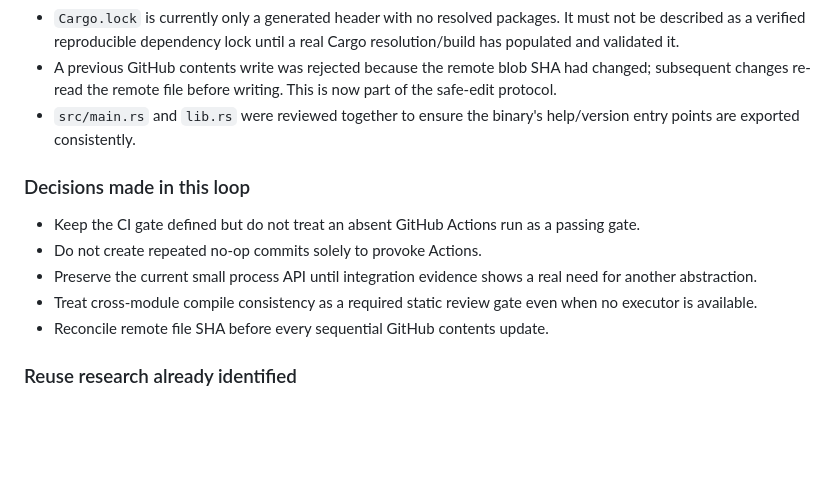
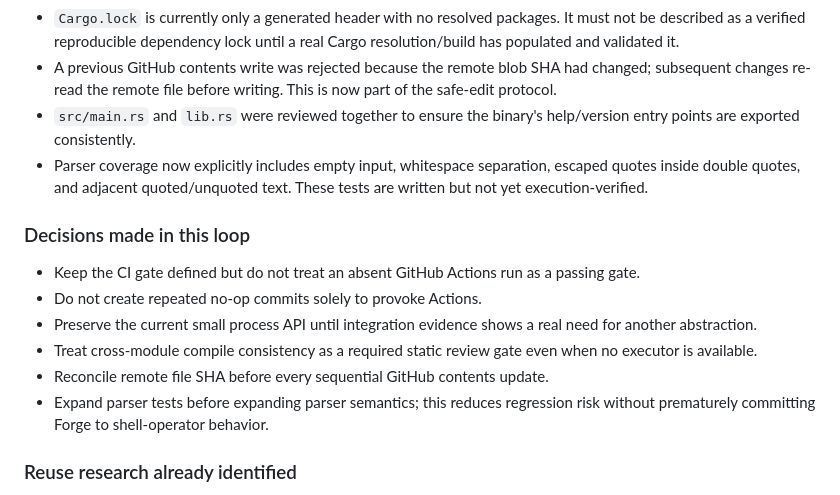
Before and after one commit to BowByBoo/Paranaue, a Markdown page: docs/ROADMAP.md, the part around the change. GitHub-like rendering; blank space fills up the shorter version.

Commit message:
docs: record parser test expansion

```diff
--- a/docs/ROADMAP.md
+++ b/docs/ROADMAP.md
@@ -75,6 +75,7 @@ The project is **not yet declared usable**. The current loop is focused on provi
 - `Cargo.lock` is currently only a generated header with no resolved packages. It must not be described as a verified reproducible dependency lock until a real Cargo resolution/build has populated and validated it.
 - A previous GitHub contents write was rejected because the remote blob SHA had changed; subsequent changes re-read the remote file before writing. This is now part of the safe-edit protocol.
 - `src/main.rs` and `lib.rs` were reviewed together to ensure the binary's help/version entry points are exported consistently.
+- Parser coverage now explicitly includes empty input, whitespace separation, escaped quotes inside double quotes, and adjacent quoted/unquoted text. These tests are written but not yet execution-verified.
 
 ### Decisions made in this loop
 
@@ -83,6 +84,7 @@ The project is **not yet declared usable**. The current loop is focused on provi
 - Preserve the current small process API until integration evidence shows a real need for another abstraction.
 - Treat cross-module compile consistency as a required static review gate even when no executor is available.
 - Reconcile remote file SHA before every sequential GitHub contents update.
+- Expand parser tests before expanding parser semantics; this reduces regression risk without prematurely committing Forge to shell-operator behavior.
 
 ### Reuse research already identified
 
```
